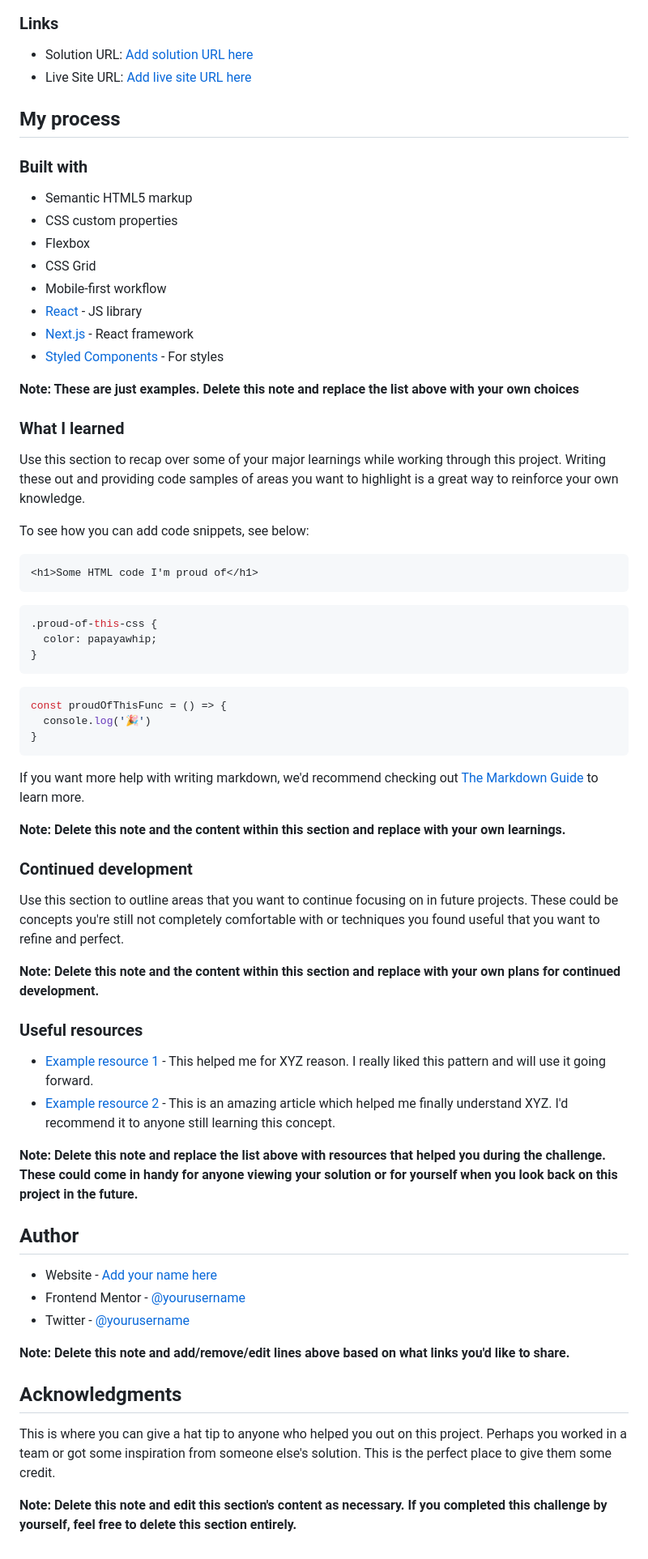
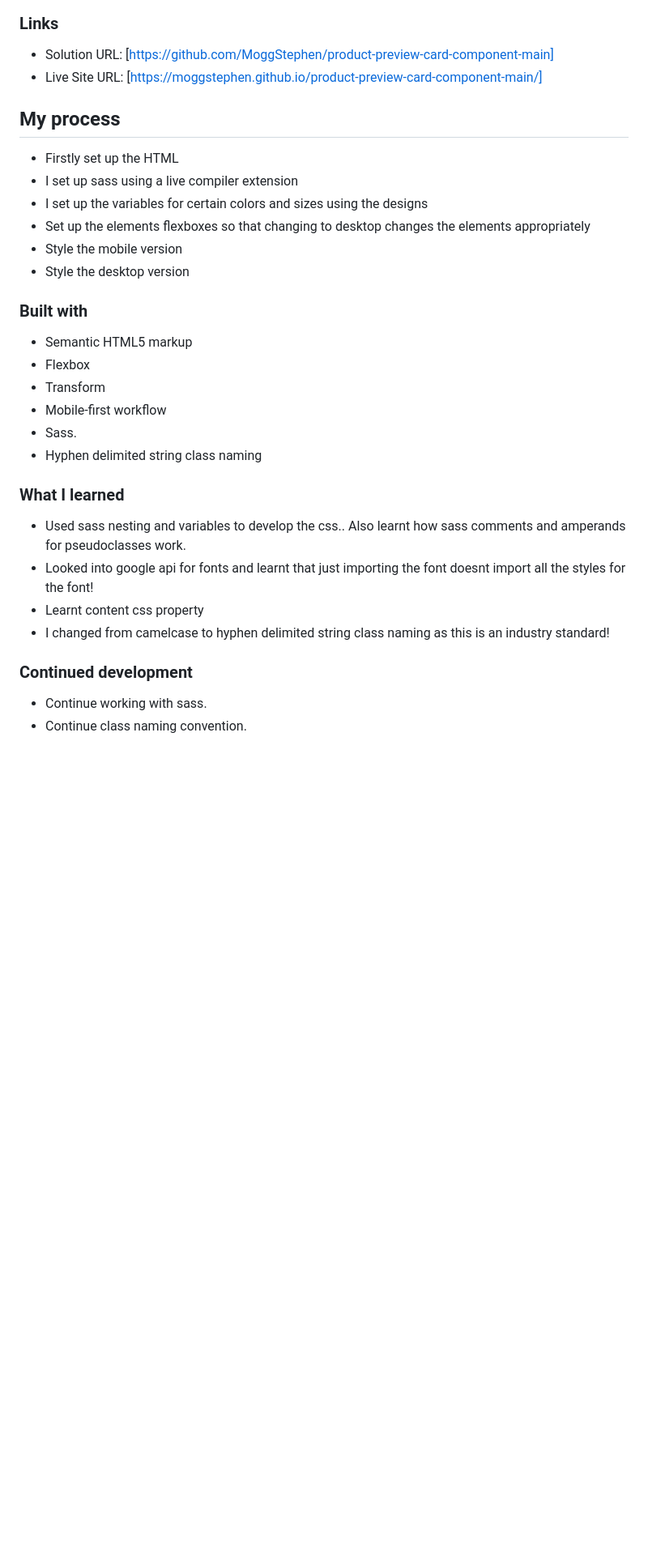
Before and after one commit to MoggStephen/product-preview-card-component-main, a Markdown page: README.md, the part around the change printed below. Shown: that part at 81% size. GitHub-like rendering; blank space fills up the shorter version.

````diff
--- a/README.md
+++ b/README.md
@@ -33,71 +30,35 @@ Users should be able to:
 
 ### Links
 
-- Solution URL: [Add solution URL here](https://your-solution-url.com)
-- Live Site URL: [Add live site URL here](https://your-live-site-url.com)
+- Solution URL: [https://github.com/MoggStephen/product-preview-card-component-main]
+- Live Site URL: [https://moggstephen.github.io/product-preview-card-component-main/]
 
 ## My process
+
+- Firstly set up the HTML
+- I set up sass using a live compiler extension
+- I set up the variables for certain colors and sizes using the designs
+- Set up the elements flexboxes so that changing to desktop changes the elements appropriately
+- Style the mobile version
+- Style the desktop version
 
 ### Built with
 
 - Semantic HTML5 markup
-- CSS custom properties
 - Flexbox
-- CSS Grid
+- Transform
 - Mobile-first workflow
-- [React](https://reactjs.org/) - JS library
-- [Next.js](https://nextjs.org/) - React framework
-- [Styled Components](https://styled-components.com/) - For styles
-
-**Note: These are just examples. Delete this note and replace the list above with your own choices**
+- Sass.
+- Hyphen delimited string class naming
 
 ### What I learned
 
-Use this section to recap over some of your major learnings while working through this project. Writing these out and providing code samples of areas you want to highlight is a great way to reinforce your own knowledge.
-
-To see how you can add code snippets, see below:
-
-```html
-<h1>Some HTML code I'm proud of</h1>
-```
-```css
-.proud-of-this-css {
-  color: papayawhip;
-}
-```
-```js
-const proudOfThisFunc = () => {
-  console.log('🎉')
-}
-```
-
-If you want more help with writing markdown, we'd recommend checking out [The Markdown Guide](https://www.markdownguide.org/) to learn more.
-
-**Note: Delete this note and the content within this section and replace with your own learnings.**
+- Used sass nesting and variables to develop the css.. Also learnt how sass comments and amperands for pseudoclasses work.
+- Looked into google api for fonts and learnt that just importing the font doesnt import all the styles for the font!
+- Learnt content css property
+- I changed from camelcase to hyphen delimited string class naming as this is an industry standard!
 
 ### Continued development
 
-Use this section to outline areas that you want to continue focusing on in future projects. These could be concepts you're still not completely comfortable with or techniques you found useful that you want to refine and perfect.
-
-**Note: Delete this note and the content within this section and replace with your own plans for continued development.**
-
-### Useful resources
-
-- [Example resource 1](https://www.example.com) - This helped me for XYZ reason. I really liked this pattern and will use it going forward.
-- [Example resource 2](https://www.example.com) - This is an amazing article which helped me finally understand XYZ. I'd recommend it to anyone still learning this concept.
-
-**Note: Delete this note and replace the list above with resources that helped you during the challenge. These could come in handy for anyone viewing your solution or for yourself when you look back on this project in the future.**
-
-## Author
-
-- Website - [Add your name here](https://www.your-site.com)
-- Frontend Mentor - [@yourusername](https://www.frontendmentor.io/profile/yourusername)
-- Twitter - [@yourusername](https://www.twitter.com/yourusername)
-
-**Note: Delete this note and add/remove/edit lines above based on what links you'd like to share.**
-
-## Acknowledgments
-
-This is where you can give a hat tip to anyone who helped you out on this project. Perhaps you worked in a team or got some inspiration from someone else's solution. This is the perfect place to give them some credit.
-
-**Note: Delete this note and edit this section's content as necessary. If you completed this challenge by yourself, feel free to delete this section entirely.**
+- Continue working with sass.
+- Continue class naming convention.
````
Also changed, not shown: other parts of README.md (+3 -6 lines), screenshots/desktop.png (added), screenshots/desktopActive.png (added), screenshots/mobile.png (added).
